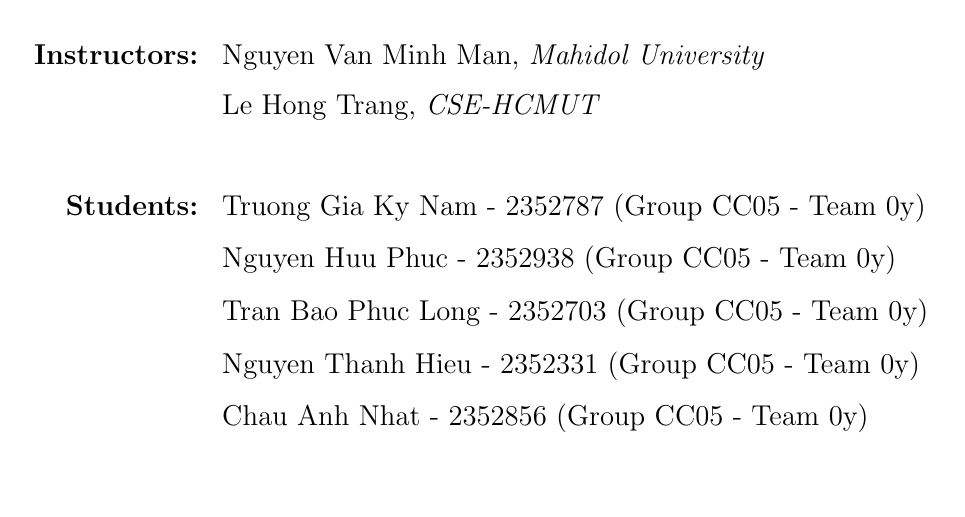
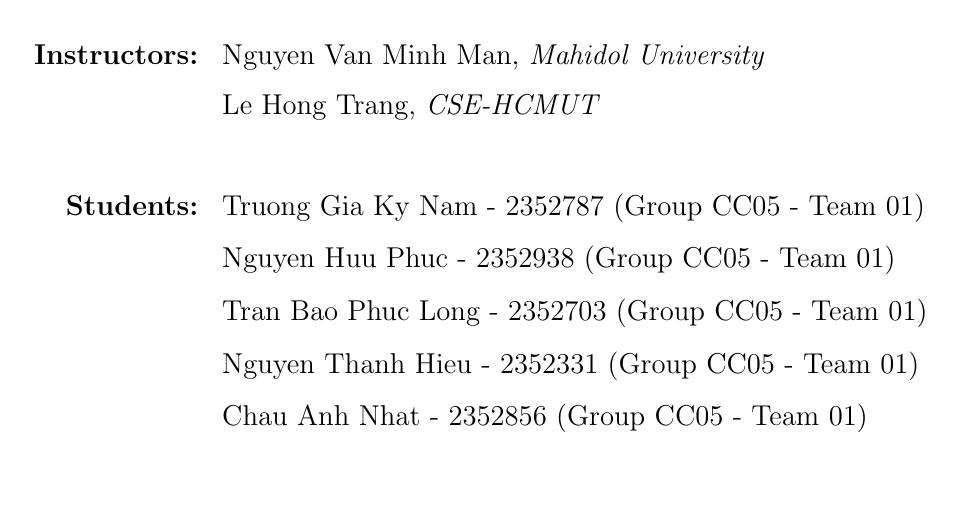
Before and after one commit to TruongMarco1305/2D-cutting-stocks-solver, a LaTeX paper (report.tex): part of page 1 of 11, cut so that both start at the same text. Compiled offline with pdfLaTeX.

Commit message:
fix: group name

```diff
--- a/report.tex
+++ b/report.tex
@@ -174,15 +174,15 @@
 
     \\ \\
 
-    \multicolumn{1}{r}{\Large \textbf{Students:}} & \multicolumn{2}{l}{\Large Truong Gia Ky Nam - 2352787 (Group CC05 - Team 0y)} \\ \\
+    \multicolumn{1}{r}{\Large \textbf{Students:}} & \multicolumn{2}{l}{\Large Truong Gia Ky Nam - 2352787 (Group CC05 - Team 01)} \\ \\
 
-    \multicolumn{1}{r}{} & \multicolumn{2}{l}{\Large Nguyen Huu Phuc - 2352938 (Group CC05 - Team 0y)} \\ \\
+    \multicolumn{1}{r}{} & \multicolumn{2}{l}{\Large Nguyen Huu Phuc - 2352938 (Group CC05 - Team 01)} \\ \\
 
-    \multicolumn{1}{r}{} & \multicolumn{2}{l}{\Large Tran Bao Phuc Long - 2352703 (Group CC05 - Team 0y)} \\ \\
+    \multicolumn{1}{r}{} & \multicolumn{2}{l}{\Large Tran Bao Phuc Long - 2352703 (Group CC05 - Team 01)} \\ \\
 
-    \multicolumn{1}{r}{} & \multicolumn{2}{l}{\Large Nguyen Thanh Hieu - 2352331 (Group CC05 - Team 0y)} \\ \\
+    \multicolumn{1}{r}{} & \multicolumn{2}{l}{\Large Nguyen Thanh Hieu - 2352331 (Group CC05 - Team 01)} \\ \\
 
-    \multicolumn{1}{r}{} & \multicolumn{2}{l}{\Large Chau Anh Nhat - 2352856 (Group CC05 - Team 0y)} \\ \\
+    \multicolumn{1}{r}{} & \multicolumn{2}{l}{\Large Chau Anh Nhat - 2352856 (Group CC05 - Team 01)} \\ \\
 
 \end{tabular}
 \end{center}
```
Also changed, not shown: report.pdf.
